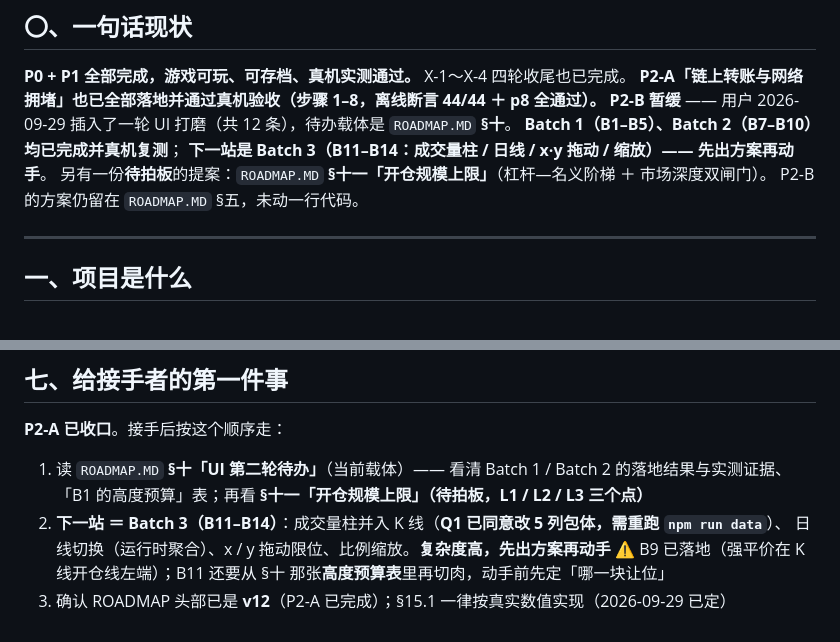
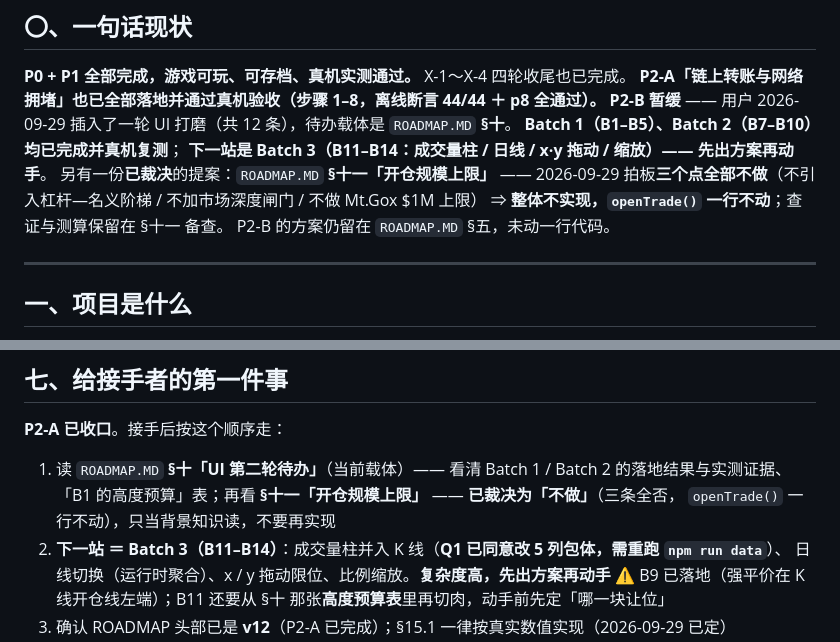
Before and after one commit to iCr3aM/Degen, a Markdown page: HANDOFF.MD, 2 parts joined by grey strips. GitHub-like rendering.

```diff
--- a/HANDOFF.MD
+++ b/HANDOFF.MD
@@ -13,7 +13,9 @@
 **P2-B 暂缓** —— 用户 2026-09-29 插入了一轮 UI 打磨（共 12 条），待办载体是 `ROADMAP.MD` **§十**。
 **Batch 1（B1–B5）、Batch 2（B7–B10）均已完成并真机复测**；
 **下一站是 Batch 3（B11–B14：成交量柱 / 日线 / x·y 拖动 / 缩放）—— 先出方案再动手**。
-另有一份**待拍板**的提案：`ROADMAP.MD` **§十一「开仓规模上限」**（杠杆—名义阶梯 ＋ 市场深度双闸门）。
+另有一份**已裁决**的提案：`ROADMAP.MD` **§十一「开仓规模上限」** ——
+2026-09-29 拍板**三个点全部不做**（不引入杠杆—名义阶梯 / 不加市场深度闸门 / 不做 Mt.Gox $1M 上限）
+⇒ **整体不实现，`openTrade()` 一行不动**；查证与测算保留在 §十一 备查。
 P2-B 的方案仍留在 `ROADMAP.MD` §五，未动一行代码。
 
 ---
@@ -354,7 +356,8 @@ W = 进块等待（分钟，由拥堵指数决定）　C = 目标所确认数
 **P2-A 已收口**。接手后按这个顺序走：
 
 1. 读 `ROADMAP.MD` **§十「UI 第二轮待办」**（当前载体）—— 看清 Batch 1 / Batch 2 的落地结果与实测证据、
-   「B1 的高度预算」表；再看 **§十一「开仓规模上限」（待拍板，L1 / L2 / L3 三个点）**
+   「B1 的高度预算」表；再看 **§十一「开仓规模上限」** —— **已裁决为「不做」**（三条全否，
+   `openTrade()` 一行不动），只当背景知识读，不要再实现
 2. **下一站 ＝ Batch 3（B11–B14）**：成交量柱并入 K 线（**Q1 已同意改 5 列包体，需重跑 `npm run data`**）、
    日线切换（运行时聚合）、x / y 拖动限位、比例缩放。**复杂度高，先出方案再动手**
    ⚠️ B9 已落地（强平价在 K 线开仓线左端）；B11 还要从 §十 那张**高度预算表**里再切肉，动手前先定「哪一块让位」
```
Also changed, not shown: ROADMAP.MD (+22 -10 lines).
